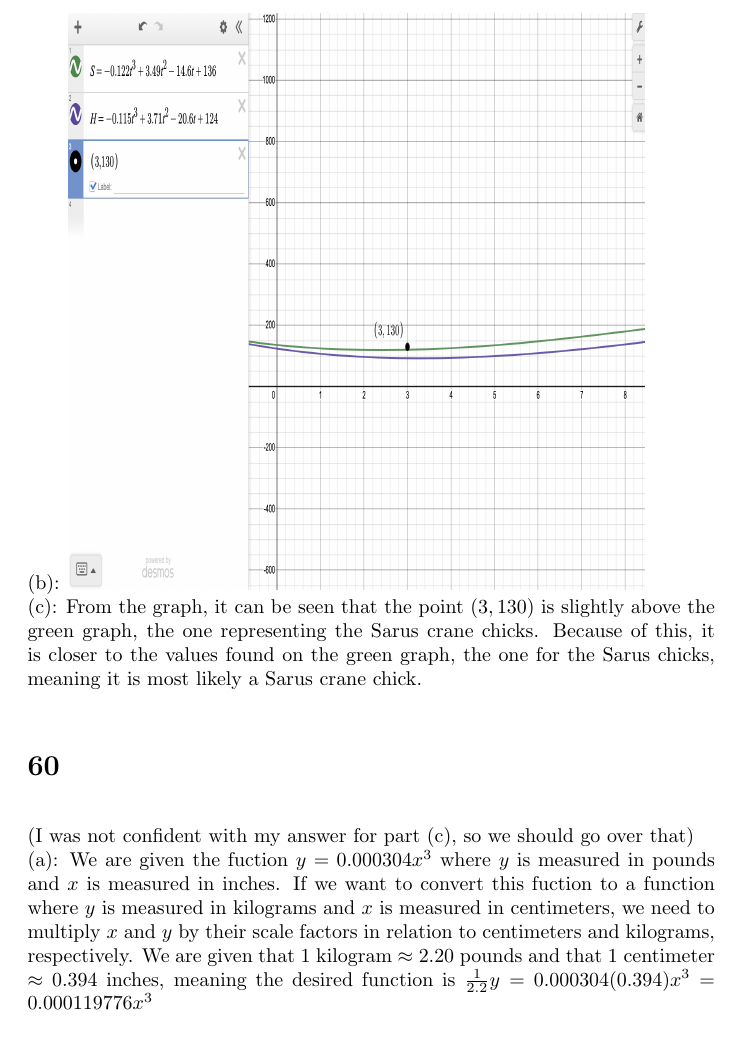
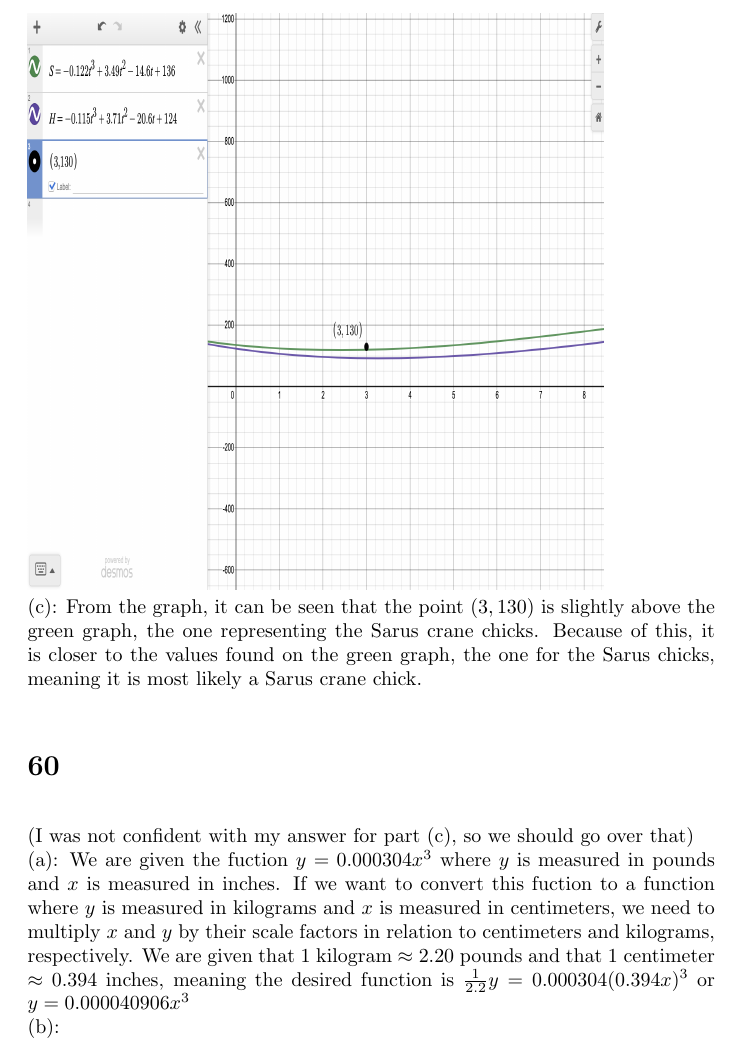
Before and after one commit to One-learner1/algebra2, a LaTeX document (chapter2/2.2.tex): part of page 13 of 14, cut at the place of the change. Compiled offline with pdfLaTeX.

Commit message:
updated 2.2

```diff
--- a/chapter2/2.2.tex
+++ b/chapter2/2.2.tex
@@ -243,7 +243,7 @@ this prediction would be at best very rough.
 (a): We are given the two models. From the first model, we can tell that the weight of a 5-day-old Sarus crane chick is $-0.122(5)^3+3.49(5)^2-14.6(5)+136
 =135$ and the weight of a 5-day-old hooded crane chick is $-0.115(5)^3+3.71(5)^2-20.6(5)+124=99.375$ meaning the difference in weight is
 $135-99.375=35.625$ grams.\newline
-(b): \includegraphics[width = 4in, height = 4in]{2.2picture5}
+(b):\newline \includegraphics[width = 4in, height = 4in]{2.2picture5}
 \newline
 (c): From the graph, it can be seen that the point $(3,130)$ is slightly above the green graph, the one representing the Sarus crane chicks.
 Because of this, it is closer to the values found on the green graph, the one for the Sarus chicks, meaning it is most likely a Sarus crane chick.
@@ -253,8 +253,8 @@ Because of this, it is closer to the values found on the green graph, the one fo
 (a): We are given the fuction $y=0.000304x^3$ where $y$ is measured in pounds and $x$ is measured in inches. If we want to convert this fuction
 to a function where $y$ is measured in kilograms and $x$ is measured in centimeters, we need to multiply $x$ and $y$ by their scale factors in relation
 to centimeters and kilograms, respectively. We are given that $1$ kilogram $\approx 2.20$ pounds and that $1$ centimeter $\approx 0.394$ inches,
-meaning the desired function is $\frac{1}{2.2}y=0.000304(0.394)x^3=0.000119776x^3$\newline
-(b): \includegraphics[width = 4in, height = 4in]{2.2picture6}
+meaning the desired function is $\frac{1}{2.2}y=0.000304(0.394x)^3$ or $y=0.000040906x^3$
+\newline (b):\newline \includegraphics[width = 4in, height = 4in]{2.2picture6}
 \newline (c): To go from the original graph to the graph from part (a), we would need to multiply the function $f(x)$ by $0.394\times 2.2\approx 0.8668$
  where $f(x)=0.000304x^3$.
 \end{document}
```
